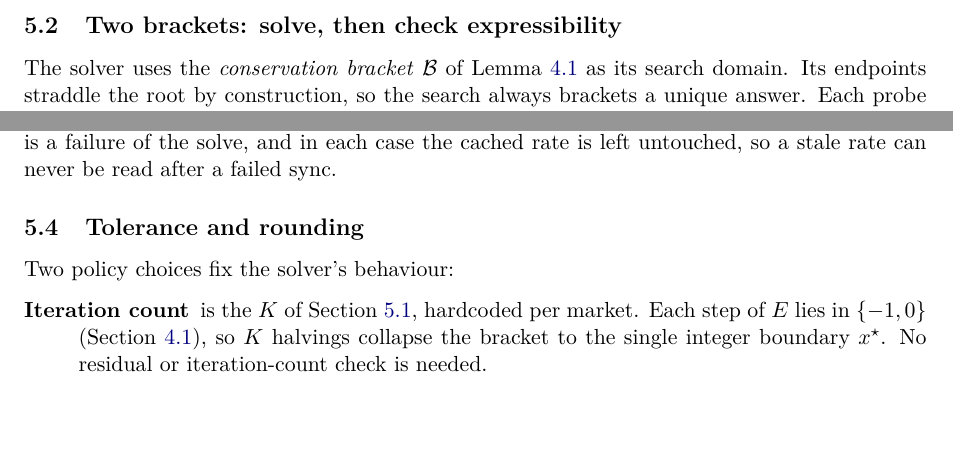
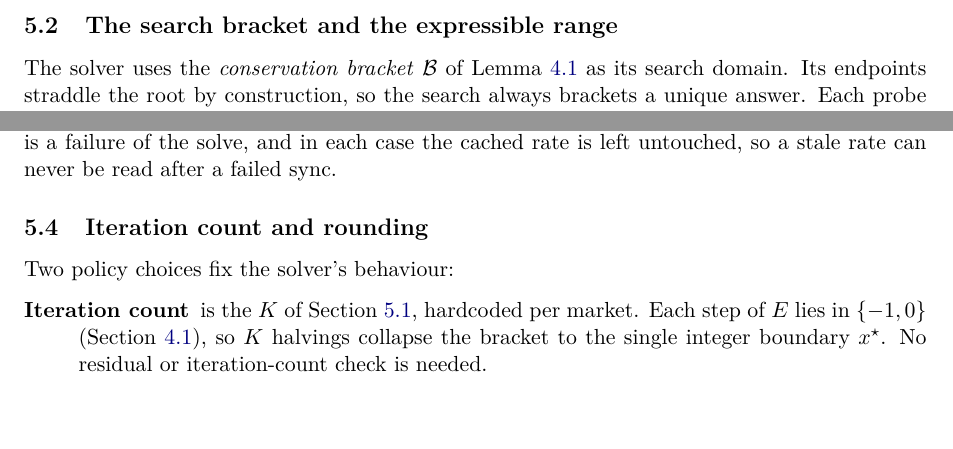
Before and after one commit to roycoprotocol/royco-dusk-paper, a LaTeX document (main.tex, which reads sections/05-solver.tex): two parts of page 11 of 12, joined at a grey line, cut at the place of the change. Compiled offline with pdfLaTeX.

Commit message:
section renames

```diff
--- a/sections/05-solver.tex
+++ b/sections/05-solver.tex
@@ -25,7 +25,7 @@ so gas is constant with no data-dependent exit. And the loop is a short
 sweep over already-audited valuation code, with no invariant inversion
 and a unique root.
 
-\subsection{Two brackets: solve, then check expressibility}
+\subsection{The search bracket and the expressible range}
 \label{sec:solver:bracket}
 
 The solver uses the \emph{conservation bracket} $\mathcal{B}$ of
@@ -90,7 +90,7 @@ surrounding pool operation hitting its own Balancer limits. None of these
 is a failure of the solve, and in each case the cached rate is left
 untouched, so a stale rate can never be read after a failed sync.
 
-\subsection{Tolerance and rounding}
+\subsection{Iteration count and rounding}
 \label{sec:solver:rounding}
 
 Two policy choices fix the solver's behaviour:
```
Also changed, not shown: sections/03-fixed-point-setup.tex (+2 -2 lines), royco_dusk_paper.pdf.
